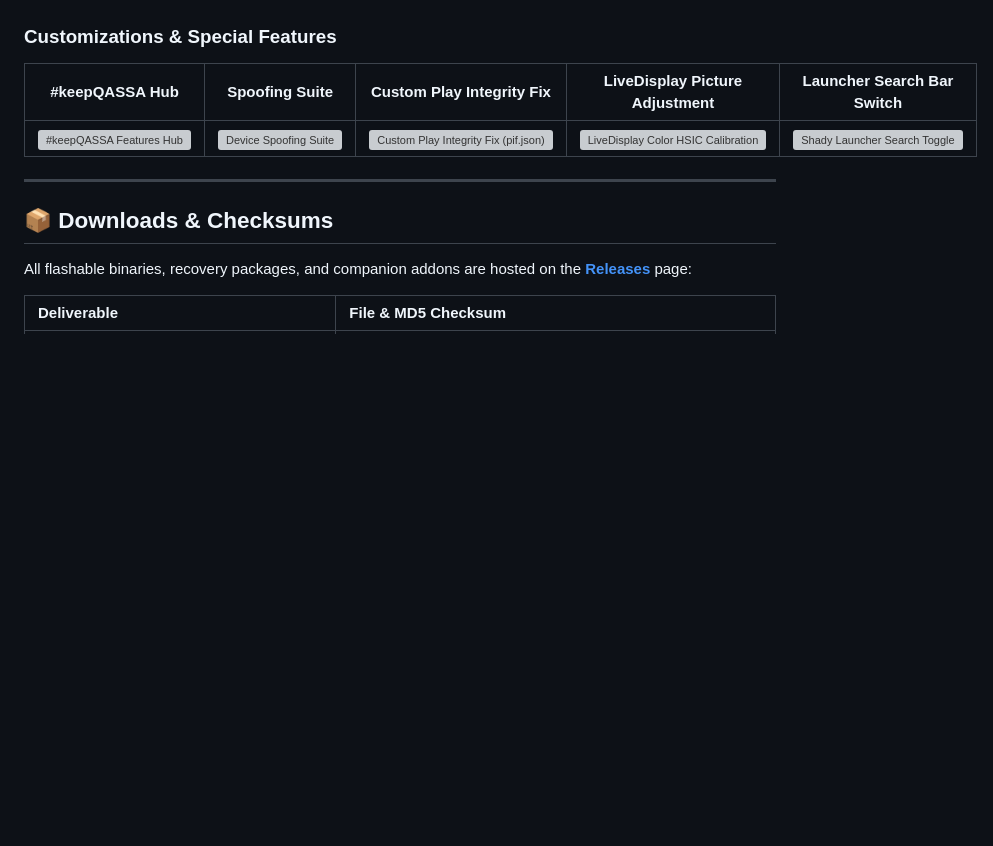
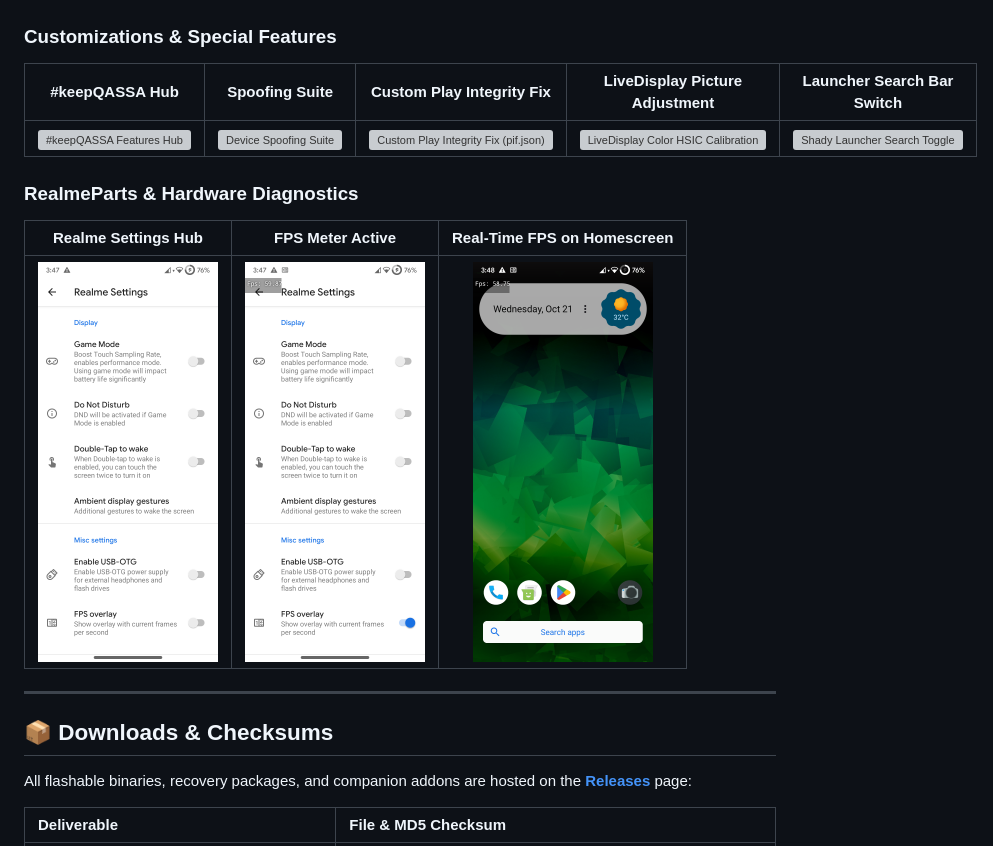
Before and after one commit to omi4real/Realme-Narzo-30A-RMX3171-keepQASSA-Unofficial, a Markdown page: README.md, the part around the change. GitHub-like rendering; pictures changed too: screenshots/11_realme_settings.png (added), screenshots/12_fps_overlay_active.png (added), screenshots/13_homescreen_fps_overlay.png (added); blank space fills up the shorter version; grey boxes are pictures that could not be loaded.

Commit message:
docs: add Realme Settings & live FPS overlay screenshots
- Capture Realme Settings hub with Game Mode, DND, Gestures, USB-OTG, and FPS overlay toggles
- Capture active FPS overlay toggle in Realme Settings
- Capture real-time FPS counter rendering over Homescreen via HWC
- Update README.md screenshots gallery with RealmeParts & Hardware Diagnostics section

```diff
--- a/README.md
+++ b/README.md
@@ -85,6 +85,11 @@ A fast, daily-driver **Android 10 (Q) Custom ROM (Port)** for the **Realme Narzo
 | :---: | :---: | :---: | :---: | :---: |
 | <img src="./screenshots/05_keepqassa_menu.png" width="180" alt="#keepQASSA Features Hub" /> | <img src="./screenshots/06_spoofing_menu.png" width="180" alt="Device Spoofing Suite" /> | <img src="./screenshots/07_play_integrity_fix.png" width="180" alt="Custom Play Integrity Fix (pif.json)" /> | <img src="./screenshots/08_livedisplay_picture_adjustment.png" width="180" alt="LiveDisplay Color HSIC Calibration" /> | <img src="./screenshots/09_launcher_search_toggle.png" width="180" alt="Shady Launcher Search Toggle" /> |
 
+### RealmeParts & Hardware Diagnostics
+| Realme Settings Hub | FPS Meter Active | Real-Time FPS on Homescreen |
+| :---: | :---: | :---: |
+| <img src="./screenshots/11_realme_settings.png" width="180" alt="Realme Settings Hub" /> | <img src="./screenshots/12_fps_overlay_active.png" width="180" alt="Realme Settings FPS Toggle Active" /> | <img src="./screenshots/13_homescreen_fps_overlay.png" width="180" alt="Real-Time FPS Meter on Homescreen" /> |
+
 ---
 
 <a id="downloads"></a>
```
Also changed, not shown: screenshots/fps_live2.png, screenshots/realme_fresh.png.
